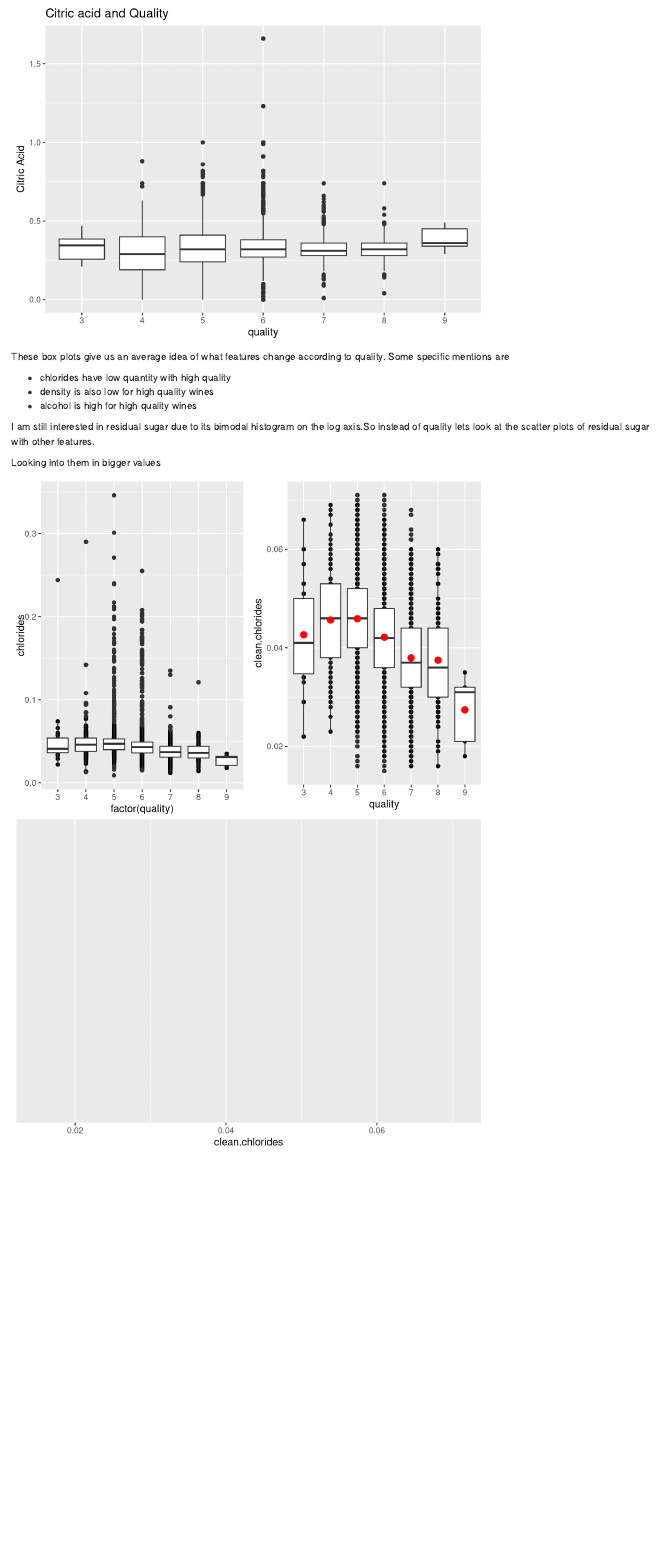
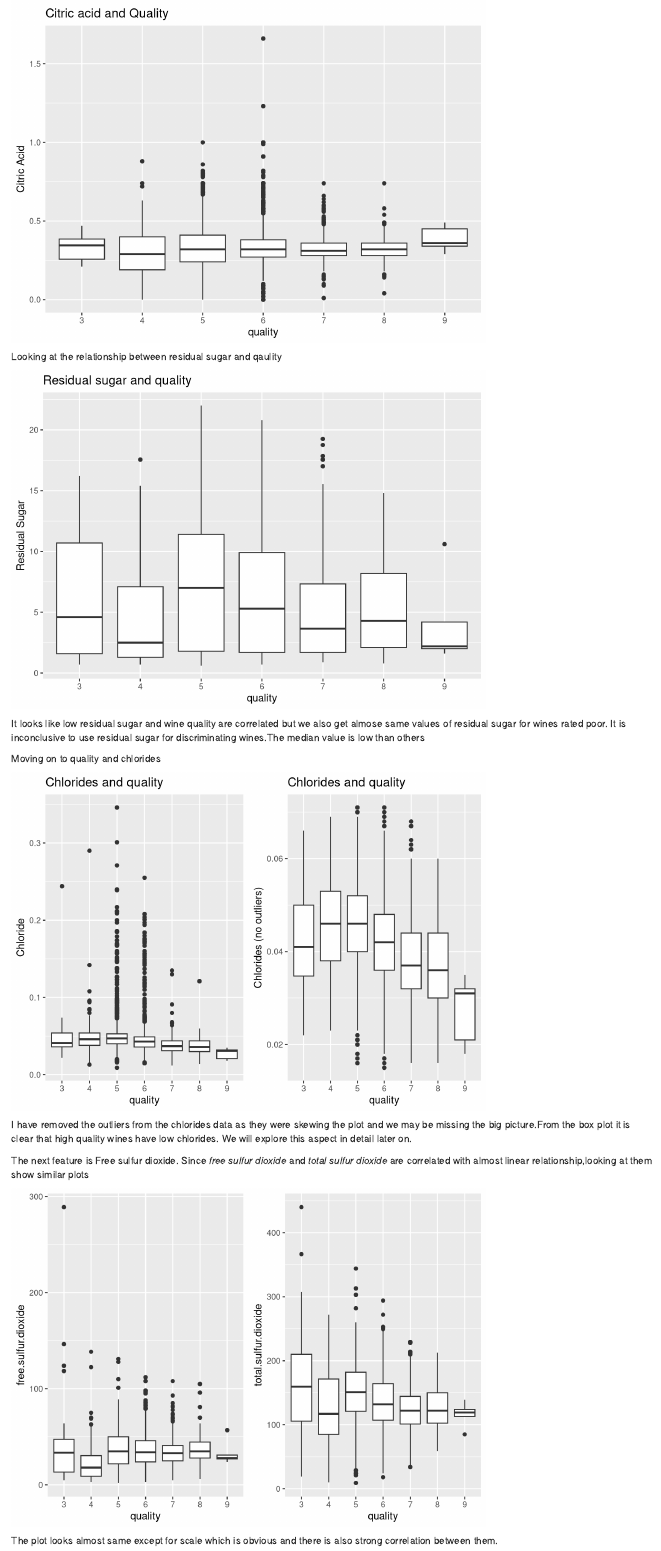
Before and after one commit to avs20/DAWithR, an R Markdown document (DAWithR.Rmd): the page in a window 1100 px wide, from 5830 px down. Rendered offline with R 4.5, knitr and Pandoc, with nearby package versions; code that draws random numbers runs with fixed seeds of ours; some code elsewhere in the file could not run offline.

Commit message:
Box plots of features with quality are now individual

````diff
--- a/DAWithR.Rmd
+++ b/DAWithR.Rmd
@@ -257,6 +257,61 @@ ggplot(data,aes(factor(quality),citric.acid)) + geom_boxplot() +
 
 ```
 
+Looking at the relationship between residual sugar and qaulity
+
+```{r echo=FALSE, message=FALSE, warning=FALSE, Residual_Quality}
+
+ggplot(data,aes(x=quality, y= remove_outliers(residual.sugar)))+
+  geom_boxplot()+
+  ylab("Residual Sugar")+
+  ggtitle("Residual sugar and quality")
+
+```
+
+It looks like low residual sugar and wine quality are correlated but we also
+get almose same values of residual sugar for wines rated poor. It is inconclusive
+to use residual sugar for discriminating wines.The median value is low than others
+
+Moving on to quality and chlorides
+```{r echo=FALSE, message=FALSE, warning=FALSE, Chlorides_and_Quality}
+
+pcl1 <- ggplot(data,aes(x=quality, y= chlorides))+
+  geom_boxplot()+
+  ylab("Chloride")+
+  ggtitle("Chlorides and quality")
+
+pcl2 <- ggplot(data,aes(x=quality, y= remove_outliers(chlorides)))+
+  geom_boxplot()+
+  ylab("Chlorides (no outliers)")+
+  ggtitle("Chlorides and quality")
+
+grid.arrange(pcl1,pcl2,ncol=2)
+
+```
+
+I have removed the outliers from the chlorides data as they were skewing the
+plot and we may be missing the big picture.From the box plot it is clear that
+high quality wines have low chlorides. We will explore this aspect in detail
+later on.
+
+The next feature is Free sulfur dioxide. Since *free sulfur dioxide* and
+*total sulfur dioxide* are correlated with almost linear relationship,looking
+at them show similar plots
+
+```{r echo=FALSE, message=FALSE, warning=FALSE, Sulfur_and_quality}
+
+ps1 <- ggplot(data,aes(x=quality, y=free.sulfur.dioxide)) +
+  geom_boxplot()
+
+ps2 <- ggplot(data,aes(x=quality, y=total.sulfur.dioxide)) +
+  geom_boxplot()
+
+grid.arrange(ps1,ps2,ncol=2)
+
+```
+
+The plot looks almost same except for scale which is obvious and there is also
+strong correlation between them.
 
 ```{r echo=FALSE, message=FALSE, warning=FALSE}
 
@@ -274,5 +321,3 @@ pf11 <- ggplot(data,aes(factor(quality),alcohol))+geom_boxplot()+xlab("quality")
 
 ```
 
-These box plots give us an average idea of what features change according to
-quality. Some specific mentions are
@@ -281,6 +353,3 @@ quality. Some specific mentions are
 * density is also low for high quality wines
 * alcohol is high for high quality wines
 
-I am still interested in residual sugar due to its bimodal histogram on the
-log axis.So instead of quality lets look at the scatter plots of residual sugar
-with other features.
@@ -287,21 +359,14 @@ with other features.
 
-Looking into them in bigger values
+
 
 ```{r echo=FALSE, message=FALSE, warning=FALSE}
 
 data$clean.chlorides <- remove_outliers(data$chlorides)
 
-p1<-qplot(data = data, x = factor(quality), y = clean.chlorides)+
-  geom_boxplot() + xlab("quality") +
-  stat_summary(fun.y=mean, color="red", hape=18,geom="point", size=3,
-              show_guide = TRUE)
 
-p2 <- qplot(data=data, x = factor(quality), y = chlorides)+ geom_boxplot()
+ggplot(data= data,aes(clean.chlorides,color=quality,fill=quality,group=quality)) +
+       geom_density()
 
-grid.arrange(p2,p1, ncol=2)
-
-ggplot(data= data,aes(clean.chlorides,color=quality,fill=quality,group=quality))
-      + geom_density()
 
 ```
 
````
Also changed, not shown: DAWithR.html, DAWithR.Rmd (56 more changed lines).
